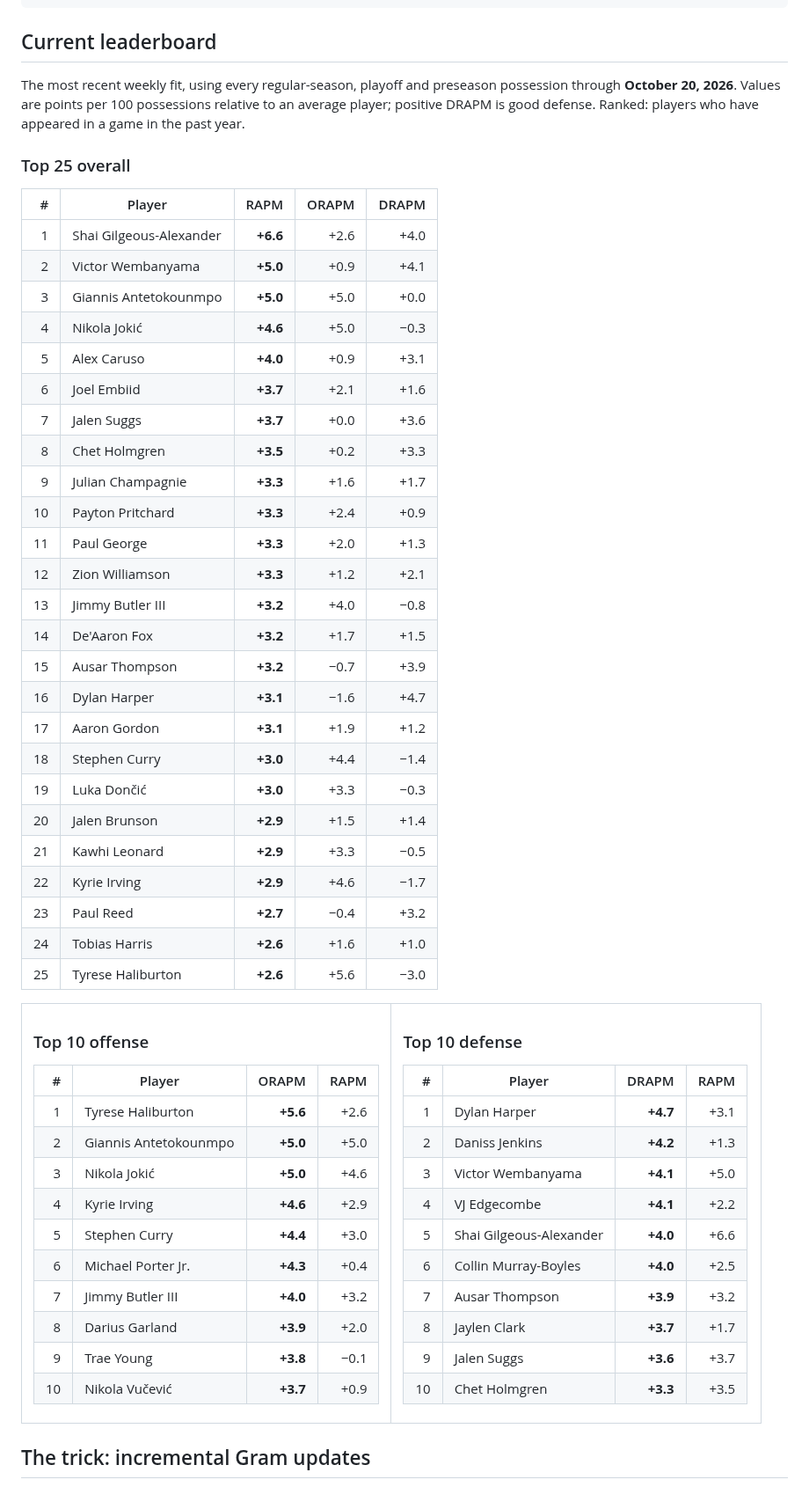
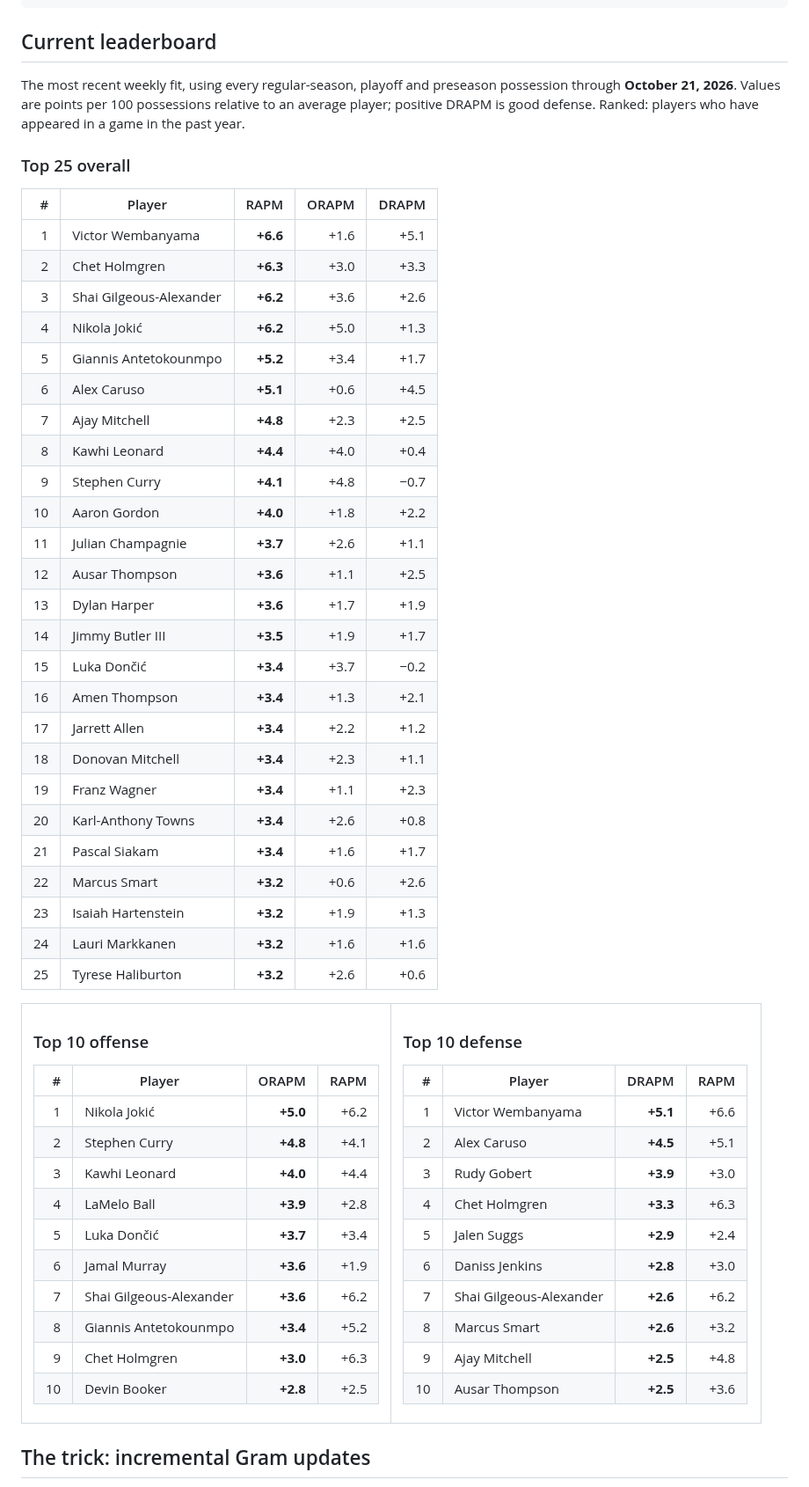
Before and after one commit to aaronjdanielson/deep_rapm, a Markdown page: README.md, the part around one of its changes. Shown at 88% size. Drawn GitHub-style.

```diff
--- a/README.md
+++ b/README.md
@@ -45,37 +45,37 @@ pip install "deep-rapm[viz]"
 ## Current leaderboard
 
 <!-- leaderboard:start -->
-The most recent weekly fit, using every regular-season, playoff and preseason possession through **October 20, 2026**. Values are points per 100 possessions relative to an average player; positive DRAPM is good defense. Ranked: players who have appeared in a game in the past year.
+The most recent weekly fit, using every regular-season, playoff and preseason possession through **October 21, 2026**. Values are points per 100 possessions relative to an average player; positive DRAPM is good defense. Ranked: players who have appeared in a game in the past year.
 
 ### Top 25 overall
 
 | # | Player | RAPM | ORAPM | DRAPM |
 |--:|---|--:|--:|--:|
-| 1 | Shai Gilgeous-Alexander | **+6.6** | +2.6 | +4.0 |
-| 2 | Victor Wembanyama | **+5.0** | +0.9 | +4.1 |
-| 3 | Giannis Antetokounmpo | **+5.0** | +5.0 | +0.0 |
-| 4 | Nikola Jokić | **+4.6** | +5.0 | −0.3 |
-| 5 | Alex Caruso | **+4.0** | +0.9 | +3.1 |
-| 6 | Joel Embiid | **+3.7** | +2.1 | +1.6 |
-| 7 | Jalen Suggs | **+3.7** | +0.0 | +3.6 |
-| 8 | Chet Holmgren | **+3.5** | +0.2 | +3.3 |
-| 9 | Julian Champagnie | **+3.3** | +1.6 | +1.7 |
-| 10 | Payton Pritchard | **+3.3** | +2.4 | +0.9 |
-| 11 | Paul George | **+3.3** | +2.0 | +1.3 |
-| 12 | Zion Williamson | **+3.3** | +1.2 | +2.1 |
-| 13 | Jimmy Butler III | **+3.2** | +4.0 | −0.8 |
-| 14 | De'Aaron Fox | **+3.2** | +1.7 | +1.5 |
-| 15 | Ausar Thompson | **+3.2** | −0.7 | +3.9 |
-| 16 | Dylan Harper | **+3.1** | −1.6 | +4.7 |
-| 17 | Aaron Gordon | **+3.1** | +1.9 | +1.2 |
-| 18 | Stephen Curry | **+3.0** | +4.4 | −1.4 |
-| 19 | Luka Dončić | **+3.0** | +3.3 | −0.3 |
-| 20 | Jalen Brunson | **+2.9** | +1.5 | +1.4 |
-| 21 | Kawhi Leonard | **+2.9** | +3.3 | −0.5 |
-| 22 | Kyrie Irving | **+2.9** | +4.6 | −1.7 |
-| 23 | Paul Reed | **+2.7** | −0.4 | +3.2 |
-| 24 | Tobias Harris | **+2.6** | +1.6 | +1.0 |
-| 25 | Tyrese Haliburton | **+2.6** | +5.6 | −3.0 |
+| 1 | Victor Wembanyama | **+6.6** | +1.6 | +5.1 |
+| 2 | Chet Holmgren | **+6.3** | +3.0 | +3.3 |
+| 3 | Shai Gilgeous-Alexander | **+6.2** | +3.6 | +2.6 |
+| 4 | Nikola Jokić | **+6.2** | +5.0 | +1.3 |
+| 5 | Giannis Antetokounmpo | **+5.2** | +3.4 | +1.7 |
+| 6 | Alex Caruso | **+5.1** | +0.6 | +4.5 |
+| 7 | Ajay Mitchell | **+4.8** | +2.3 | +2.5 |
+| 8 | Kawhi Leonard | **+4.4** | +4.0 | +0.4 |
+| 9 | Stephen Curry | **+4.1** | +4.8 | −0.7 |
+| 10 | Aaron Gordon | **+4.0** | +1.8 | +2.2 |
+| 11 | Julian Champagnie | **+3.7** | +2.6 | +1.1 |
+| 12 | Ausar Thompson | **+3.6** | +1.1 | +2.5 |
+| 13 | Dylan Harper | **+3.6** | +1.7 | +1.9 |
+| 14 | Jimmy Butler III | **+3.5** | +1.9 | +1.7 |
+| 15 | Luka Dončić | **+3.4** | +3.7 | −0.2 |
+| 16 | Amen Thompson | **+3.4** | +1.3 | +2.1 |
+| 17 | Jarrett Allen | **+3.4** | +2.2 | +1.2 |
+| 18 | Donovan Mitchell | **+3.4** | +2.3 | +1.1 |
+| 19 | Franz Wagner | **+3.4** | +1.1 | +2.3 |
+| 20 | Karl-Anthony Towns | **+3.4** | +2.6 | +0.8 |
+| 21 | Pascal Siakam | **+3.4** | +1.6 | +1.7 |
+| 22 | Marcus Smart | **+3.2** | +0.6 | +2.6 |
+| 23 | Isaiah Hartenstein | **+3.2** | +1.9 | +1.3 |
+| 24 | Lauri Markkanen | **+3.2** | +1.6 | +1.6 |
+| 25 | Tyrese Haliburton | **+3.2** | +2.6 | +0.6 |
 
 <table>
 <tr>
@@ -85,16 +85,16 @@ The most recent weekly fit, using every regular-season, playoff and preseason po
 
 | # | Player | ORAPM | RAPM |
 |--:|---|--:|--:|
-| 1 | Tyrese Haliburton | **+5.6** | +2.6 |
-| 2 | Giannis Antetokounmpo | **+5.0** | +5.0 |
-| 3 | Nikola Jokić | **+5.0** | +4.6 |
-| 4 | Kyrie Irving | **+4.6** | +2.9 |
-| 5 | Stephen Curry | **+4.4** | +3.0 |
-| 6 | Michael Porter Jr. | **+4.3** | +0.4 |
-| 7 | Jimmy Butler III | **+4.0** | +3.2 |
-| 8 | Darius Garland | **+3.9** | +2.0 |
-| 9 | Trae Young | **+3.8** | −0.1 |
-| 10 | Nikola Vučević | **+3.7** | +0.9 |
+| 1 | Nikola Jokić | **+5.0** | +6.2 |
+| 2 | Stephen Curry | **+4.8** | +4.1 |
+| 3 | Kawhi Leonard | **+4.0** | +4.4 |
+| 4 | LaMelo Ball | **+3.9** | +2.8 |
+| 5 | Luka Dončić | **+3.7** | +3.4 |
+| 6 | Jamal Murray | **+3.6** | +1.9 |
+| 7 | Shai Gilgeous-Alexander | **+3.6** | +6.2 |
+| 8 | Giannis Antetokounmpo | **+3.4** | +5.2 |
+| 9 | Chet Holmgren | **+3.0** | +6.3 |
+| 10 | Devin Booker | **+2.8** | +2.5 |
 
 </td>
 <td valign="top" width="50%">
@@ -103,16 +103,16 @@ The most recent weekly fit, using every regular-season, playoff and preseason po
 
 | # | Player | DRAPM | RAPM |
 |--:|---|--:|--:|
-| 1 | Dylan Harper | **+4.7** | +3.1 |
-| 2 | Daniss Jenkins | **+4.2** | +1.3 |
-| 3 | Victor Wembanyama | **+4.1** | +5.0 |
-| 4 | VJ Edgecombe | **+4.1** | +2.2 |
-| 5 | Shai Gilgeous-Alexander | **+4.0** | +6.6 |
-| 6 | Collin Murray-Boyles | **+4.0** | +2.5 |
-| 7 | Ausar Thompson | **+3.9** | +3.2 |
-| 8 | Jaylen Clark | **+3.7** | +1.7 |
-| 9 | Jalen Suggs | **+3.6** | +3.7 |
-| 10 | Chet Holmgren | **+3.3** | +3.5 |
+| 1 | Victor Wembanyama | **+5.1** | +6.6 |
+| 2 | Alex Caruso | **+4.5** | +5.1 |
+| 3 | Rudy Gobert | **+3.9** | +3.0 |
+| 4 | Chet Holmgren | **+3.3** | +6.3 |
+| 5 | Jalen Suggs | **+2.9** | +2.4 |
+| 6 | Daniss Jenkins | **+2.8** | +3.0 |
+| 7 | Shai Gilgeous-Alexander | **+2.6** | +6.2 |
+| 8 | Marcus Smart | **+2.6** | +3.2 |
+| 9 | Ajay Mitchell | **+2.5** | +4.8 |
+| 10 | Ausar Thompson | **+2.5** | +3.6 |
 
 </td>
 </tr>
```
Also changed, not shown: other parts of README.md (+22 -12 lines), assets/rolling_rapm.png, 18 other files.
